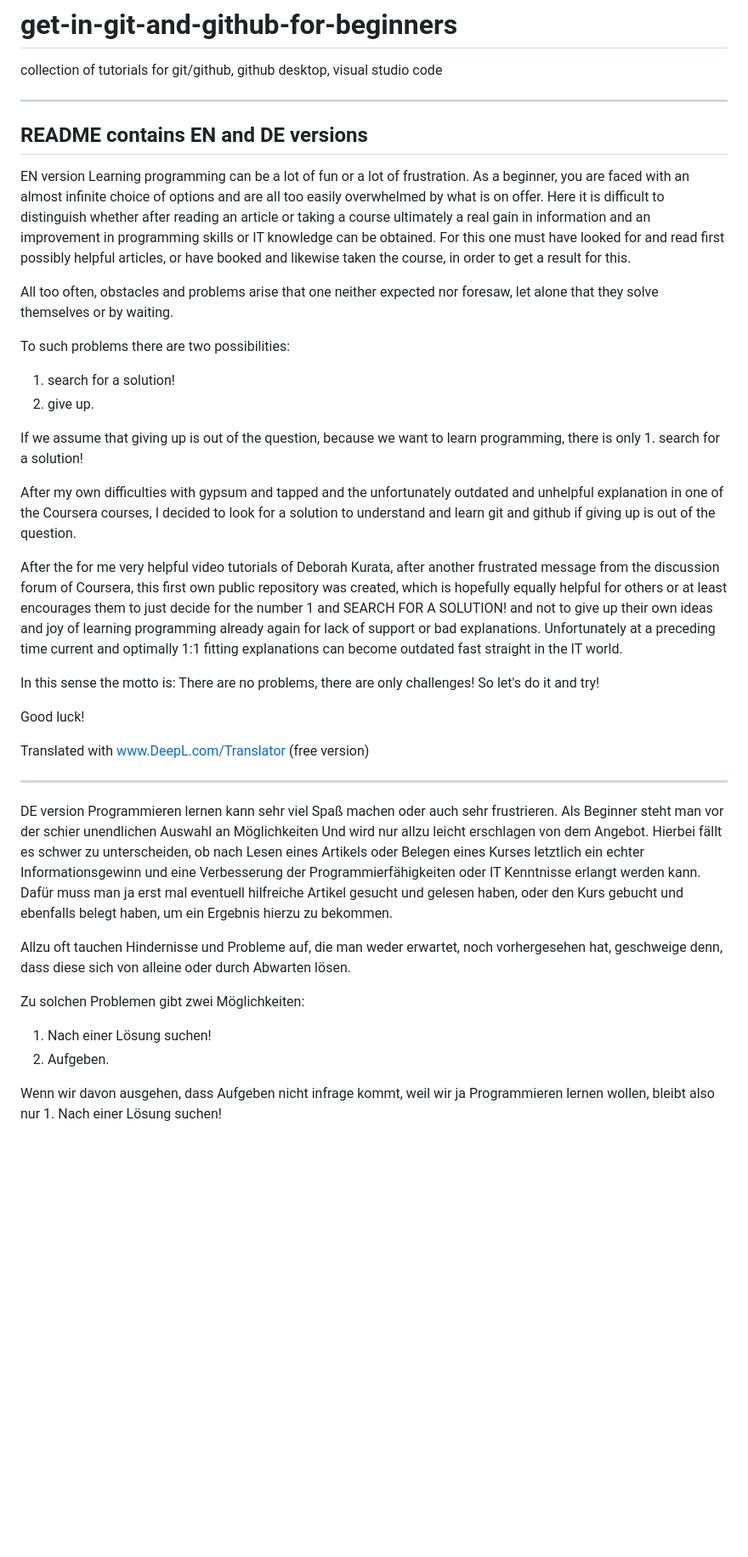
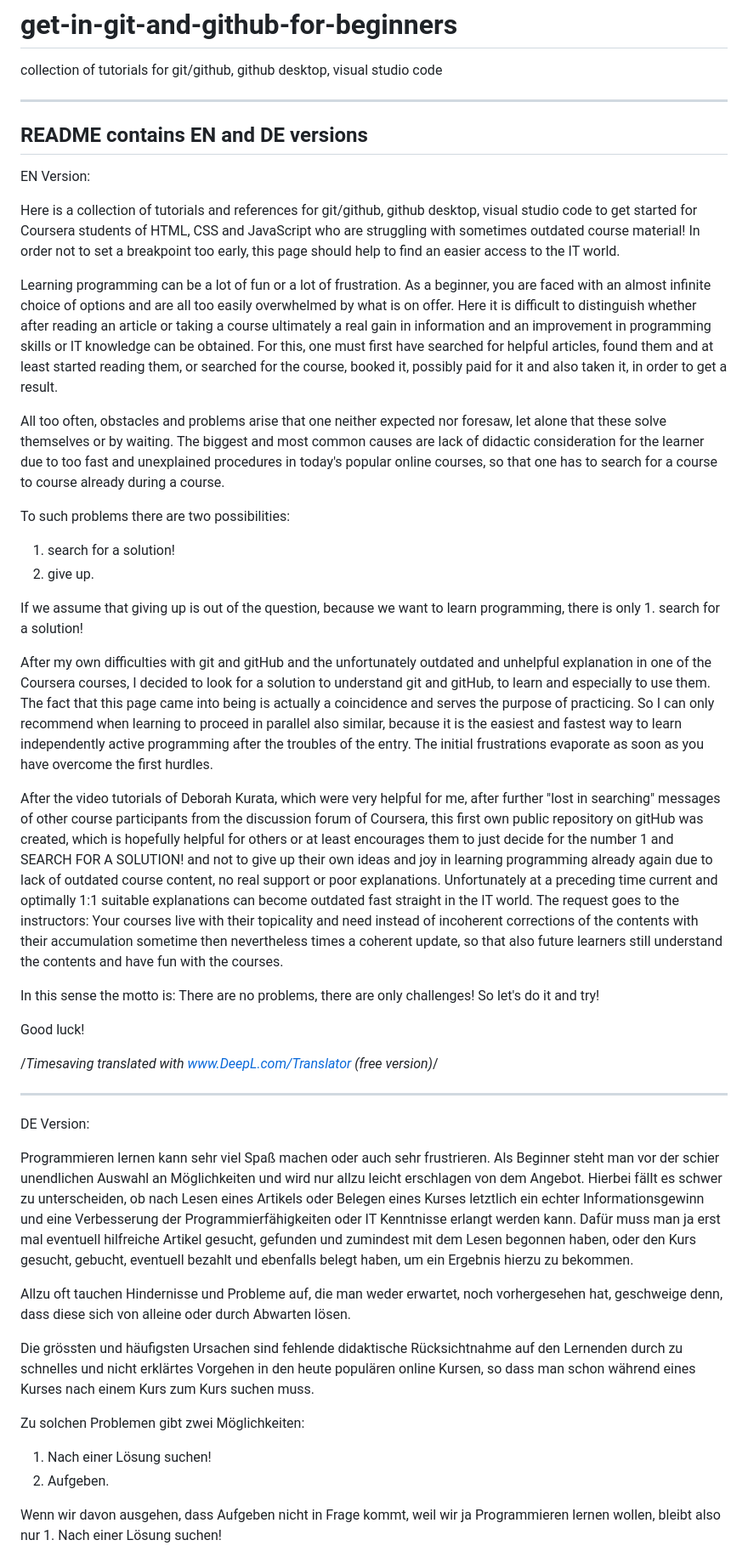
Before and after one commit to 4hhmm/get-in-git-and-github-for-beginners, a Markdown page: README.md, the part around one of its changes. Shown at 85% size. Rendered like a GitHub page; blank space fills up the shorter version.

```diff
--- a/README.md
+++ b/README.md
@@ -5,10 +5,14 @@
 README contains EN and DE versions
 ------------------------------
 
-EN version
-Learning programming can be a lot of fun or a lot of frustration. As a beginner, you are faced with an almost infinite choice of options and are all too easily overwhelmed by what is on offer. Here it is difficult to distinguish whether after reading an article or taking a course ultimately a real gain in information and an improvement in programming skills or IT knowledge can be obtained. For this one must have looked for and read first possibly helpful articles, or have booked and likewise taken the course, in order to get a result for this.
+EN Version:
 
-All too often, obstacles and problems arise that one neither expected nor foresaw, let alone that they solve themselves or by waiting.
+Here is a collection of tutorials and references for git/github, github desktop, visual studio code to get started for Coursera students of HTML, CSS and JavaScript who are struggling with sometimes outdated course material! In order not to set a breakpoint too early, this page should help to find an easier access to the IT world.
+
+Learning programming can be a lot of fun or a lot of frustration. As a beginner, you are faced with an almost infinite choice of options and are all too easily overwhelmed by what is on offer. Here it is difficult to distinguish whether after reading an article or taking a course ultimately a real gain in information and an improvement in programming skills or IT knowledge can be obtained. For this, one must first have searched for helpful articles, found them and at least started reading them, or searched for the course, booked it, possibly paid for it and also taken it, in order to get a result.
+
+All too often, obstacles and problems arise that one neither expected nor foresaw, let alone that these solve themselves or by waiting.
+The biggest and most common causes are lack of didactic consideration for the learner due to too fast and unexplained procedures in today's popular online courses, so that one has to search for a course to course already during a course.
 
 To such problems there are two possibilities:
 1. search for a solution!
@@ -16,26 +20,32 @@ To such problems there are two possibilities:
 
 If we assume that giving up is out of the question, because we want to learn programming, there is only 1. search for a solution!
 
-After my own difficulties with gypsum and tapped and the unfortunately outdated and unhelpful explanation in one of the Coursera courses, I decided to look for a solution to understand and learn git and github if giving up is out of the question.
+After my own difficulties with git and gitHub and the unfortunately outdated and unhelpful explanation in one of the Coursera courses, I decided to look for a solution to understand git and gitHub, to learn and especially to use them. The fact that this page came into being is actually a coincidence and serves the purpose of practicing. So I can only recommend when learning to proceed in parallel also similar, because it is the easiest and fastest way to learn independently active programming after the troubles of the entry. The initial frustrations evaporate as soon as you have overcome the first hurdles.
 
-After the for me very helpful video tutorials of Deborah Kurata, after another frustrated message from the discussion forum of Coursera, this first own public repository was created, which is hopefully equally helpful for others or at least encourages them to just decide for the number 1 and SEARCH FOR A SOLUTION! and not to give up their own ideas and joy of learning programming already again for lack of support or bad explanations. Unfortunately at a preceding time current and optimally 1:1 fitting explanations can become outdated fast straight in the IT world.
+After the video tutorials of Deborah Kurata, which were very helpful for me, after further "lost in searching" messages of other course participants from the discussion forum of Coursera, this first own public repository on gitHub was created, which is hopefully helpful for others or at least encourages them to just decide for the number 1 and SEARCH FOR A SOLUTION! and not to give up their own ideas and joy in learning programming already again due to lack of outdated course content, no real support or poor explanations. Unfortunately at a preceding time current and optimally 1:1 suitable explanations can become outdated fast straight in the IT world. The request goes to the instructors: Your courses live with their topicality and need instead of incoherent corrections of the contents with their accumulation sometime then nevertheless times a coherent update, so that also future learners still understand the contents and have fun with the courses.
 
-In this sense the motto is: There are no problems, there are only challenges! So let's do it and try!
+In this sense the motto is:
+There are no problems, there are only challenges! So let's do it and try!
+
 
 Good luck!
 
-Translated with www.DeepL.com/Translator (free version)
+/*Timesaving translated with www.DeepL.com/Translator (free version)*/
 
 ------------------------------
 
-DE version
-Programmieren lernen kann sehr viel Spaß machen oder auch sehr frustrieren. Als Beginner steht man vor der schier unendlichen Auswahl an Möglichkeiten Und wird nur allzu leicht erschlagen von dem Angebot. Hierbei fällt es schwer zu unterscheiden, ob nach Lesen eines Artikels oder Belegen eines Kurses letztlich ein echter Informationsgewinn und eine Verbesserung der Programmierfähigkeiten oder IT Kenntnisse erlangt werden kann. Dafür muss man ja erst mal eventuell hilfreiche Artikel gesucht und gelesen haben, oder den Kurs gebucht und ebenfalls belegt haben, um ein Ergebnis hierzu zu bekommen.
+
+DE Version:
+
+Programmieren lernen kann sehr viel Spaß machen oder auch sehr frustrieren. Als Beginner steht man vor der schier unendlichen Auswahl an Möglichkeiten und wird nur allzu leicht erschlagen von dem Angebot. Hierbei fällt es schwer zu unterscheiden, ob nach Lesen eines Artikels oder Belegen eines Kurses letztlich ein echter Informationsgewinn und eine Verbesserung der Programmierfähigkeiten oder IT Kenntnisse erlangt werden kann. Dafür muss man ja erst mal eventuell hilfreiche Artikel gesucht, gefunden und zumindest mit dem Lesen begonnen haben, oder den Kurs gesucht, gebucht, eventuell bezahlt und ebenfalls belegt haben, um ein Ergebnis hierzu zu bekommen.
 
 Allzu oft tauchen Hindernisse und Probleme auf, die man weder erwartet, noch vorhergesehen hat, geschweige denn, dass diese sich von alleine oder durch Abwarten lösen.
+
+Die grössten und häufigsten Ursachen sind fehlende didaktische Rücksichtnahme auf den Lernenden durch zu schnelles und nicht erklärtes Vorgehen in den heute populären online Kursen, so dass man schon während eines Kurses nach einem Kurs zum Kurs suchen muss.
 
 Zu solchen Problemen gibt zwei Möglichkeiten:
 1. Nach einer Lösung suchen!
 2. Aufgeben.
 
-Wenn wir davon ausgehen, dass Aufgeben nicht infrage kommt, weil wir ja Programmieren lernen wollen, bleibt also nur 1. Nach  einer Lösung suchen!
+Wenn wir davon ausgehen, dass Aufgeben nicht in Frage kommt, weil wir ja Programmieren lernen wollen, bleibt also nur 1. Nach einer Lösung suchen!
 
```
Also changed, not shown: other parts of README.md (+5 -4 lines).
